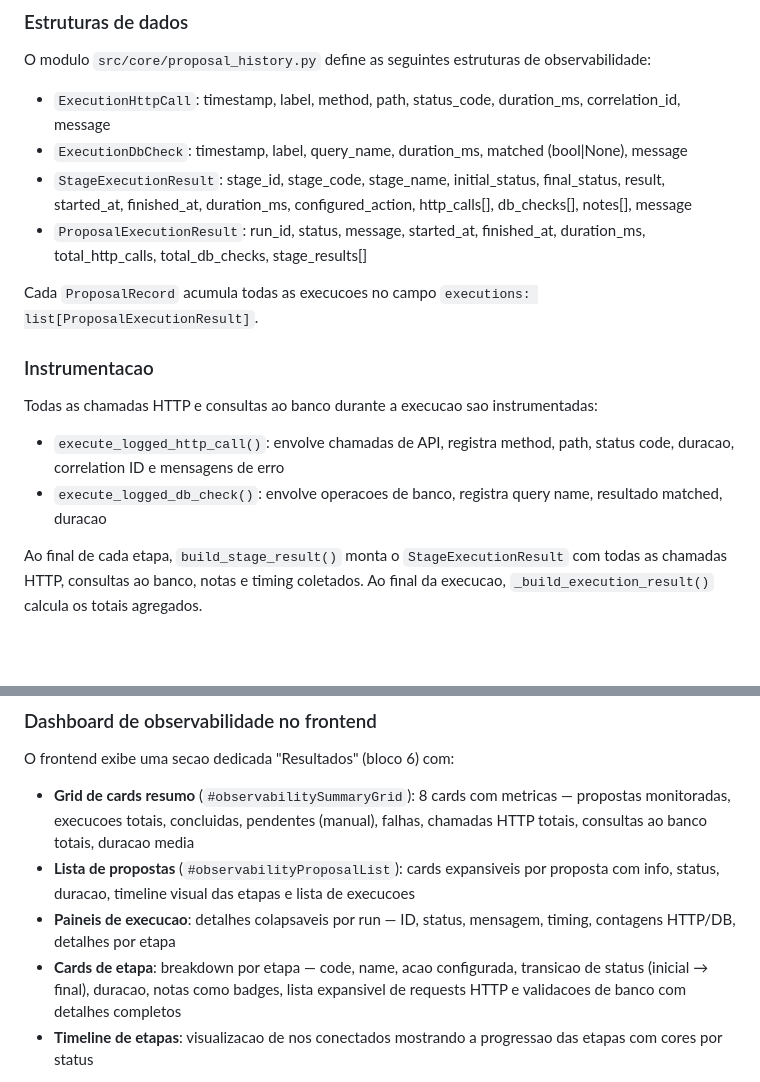
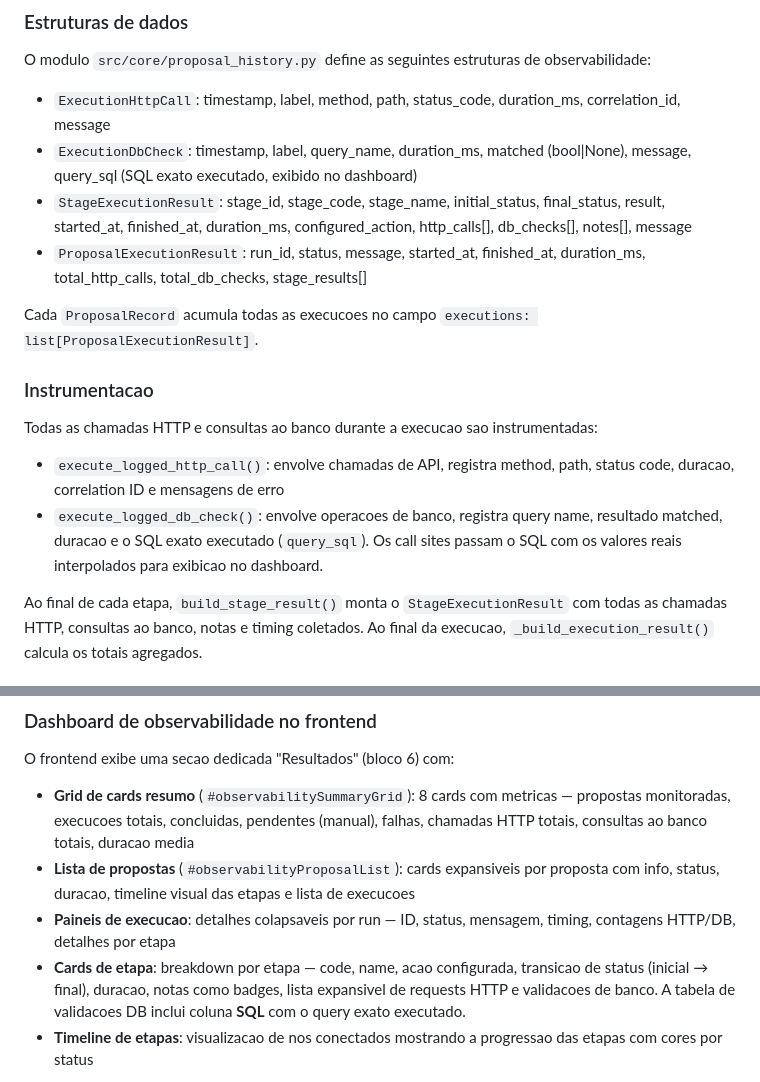
Before and after one commit to daviialmeidaa/senff_proposal_suite, a Markdown page: README.md, 2 parts joined by grey strips. Drawn GitHub-style; blank space fills up the shorter version.

```diff
--- a/README.md
+++ b/README.md
@@ -491,7 +491,7 @@ O motor de execucao coleta metricas detalhadas de cada run, incluindo chamadas H
 O modulo `src/core/proposal_history.py` define as seguintes estruturas de observabilidade:
 
 - `ExecutionHttpCall`: timestamp, label, method, path, status_code, duration_ms, correlation_id, message
-- `ExecutionDbCheck`: timestamp, label, query_name, duration_ms, matched (bool|None), message
+- `ExecutionDbCheck`: timestamp, label, query_name, duration_ms, matched (bool|None), message, query_sql (SQL exato executado, exibido no dashboard)
 - `StageExecutionResult`: stage_id, stage_code, stage_name, initial_status, final_status, result, started_at, finished_at, duration_ms, configured_action, http_calls[], db_checks[], notes[], message
 - `ProposalExecutionResult`: run_id, status, message, started_at, finished_at, duration_ms, total_http_calls, total_db_checks, stage_results[]
 
@@ -502,7 +502,7 @@ Cada `ProposalRecord` acumula todas as execucoes no campo `executions: list[Prop
 Todas as chamadas HTTP e consultas ao banco durante a execucao sao instrumentadas:
 
 - `execute_logged_http_call()`: envolve chamadas de API, registra method, path, status code, duracao, correlation ID e mensagens de erro
-- `execute_logged_db_check()`: envolve operacoes de banco, registra query name, resultado matched, duracao
+- `execute_logged_db_check()`: envolve operacoes de banco, registra query name, resultado matched, duracao e o SQL exato executado (`query_sql`). Os call sites passam o SQL com os valores reais interpolados para exibicao no dashboard.
 
 Ao final de cada etapa, `build_stage_result()` monta o `StageExecutionResult` com todas as chamadas HTTP, consultas ao banco, notas e timing coletados. Ao final da execucao, `_build_execution_result()` calcula os totais agregados.
 
@@ -527,7 +527,7 @@ O frontend exibe uma secao dedicada "Resultados" (bloco 6) com:
 - **Grid de cards resumo** (`#observabilitySummaryGrid`): 8 cards com metricas — propostas monitoradas, execucoes totais, concluidas, pendentes (manual), falhas, chamadas HTTP totais, consultas ao banco totais, duracao media
 - **Lista de propostas** (`#observabilityProposalList`): cards expansiveis por proposta com info, status, duracao, timeline visual das etapas e lista de execucoes
 - **Paineis de execucao**: detalhes colapsaveis por run — ID, status, mensagem, timing, contagens HTTP/DB, detalhes por etapa
-- **Cards de etapa**: breakdown por etapa — code, name, acao configurada, transicao de status (inicial → final), duracao, notas como badges, lista expansivel de requests HTTP e validacoes de banco com detalhes completos
+- **Cards de etapa**: breakdown por etapa — code, name, acao configurada, transicao de status (inicial → final), duracao, notas como badges, lista expansivel de requests HTTP e validacoes de banco. A tabela de validacoes DB inclui coluna **SQL** com o query exato executado.
 - **Timeline de etapas**: visualizacao de nos conectados mostrando a progressao das etapas com cores por status
 
 O mapeamento de tons visuais (`getExecutionStatusTone()`) codifica status em paletas: `danger` (failed/cancelled), `warning` (manual_pending/waiting), `progress` (running), `success` (completed), `neutral` (idle).
```
Also changed, not shown: CLAUDE.md (+3 -3 lines).
